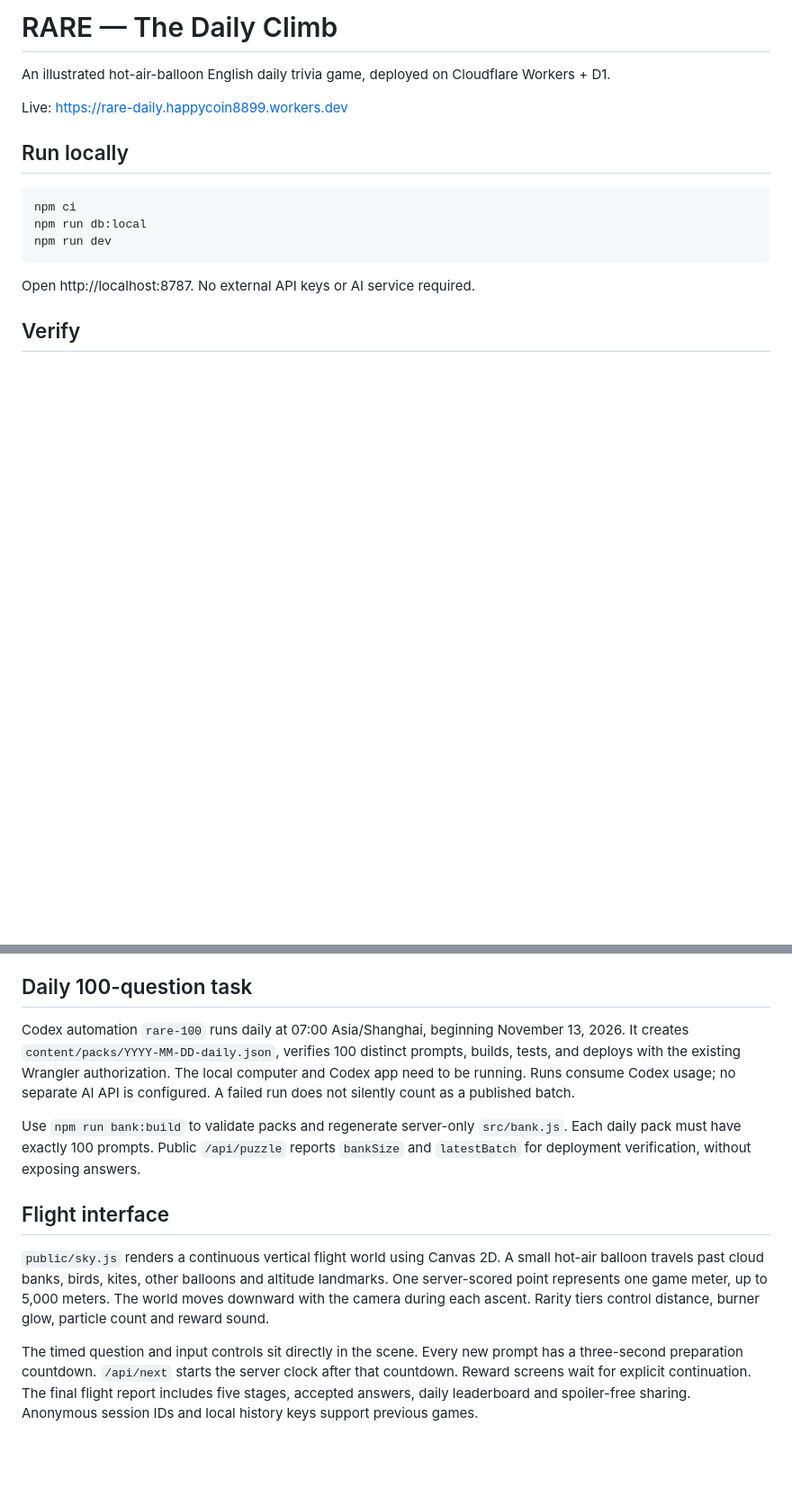
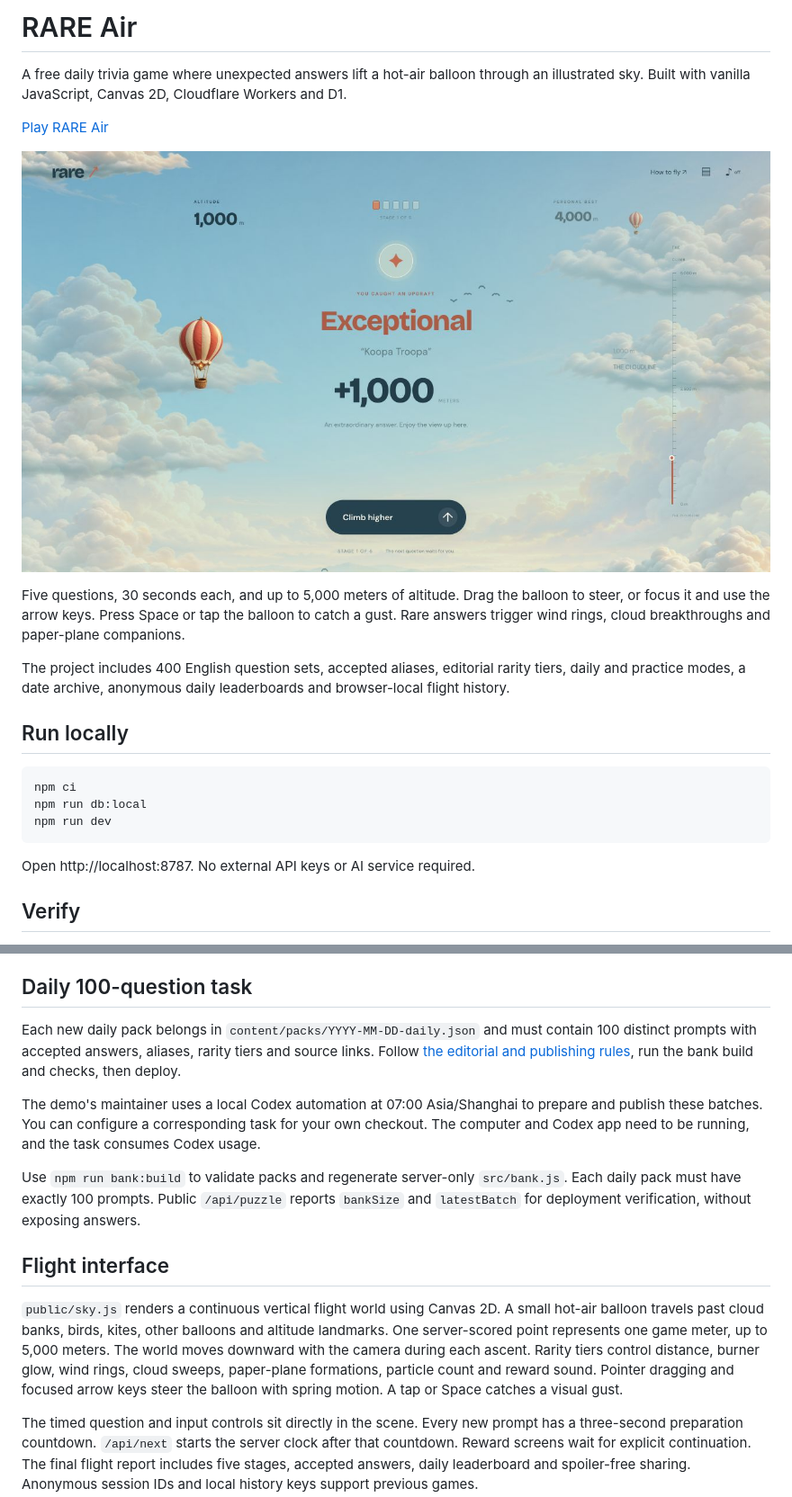
Before and after one commit to glovenone/rare-air, a Markdown page: README.md, 2 parts joined by grey strips. Shown at 90% size. Rendered like a GitHub page; pictures changed too: docs/images/flight.jpg (added); blank space fills up the shorter version.

Commit message:
Add interactive flight effects and prepare MIT open-source release

```diff
--- a/README.md
+++ b/README.md
@@ -1,8 +1,14 @@
-# RARE — The Daily Climb
+# RARE Air
 
-An illustrated hot-air-balloon English daily trivia game, deployed on Cloudflare Workers + D1.
+A free daily trivia game where unexpected answers lift a hot-air balloon through an illustrated sky. Built with vanilla JavaScript, Canvas 2D, Cloudflare Workers and D1.
 
-Live: https://rare-daily.happycoin8899.workers.dev
+[Play RARE Air](https://rare-daily.happycoin8899.workers.dev/)
+
+![RARE Air in flight](docs/images/flight.jpg)
+
+Five questions, 30 seconds each, and up to 5,000 meters of altitude. Drag the balloon to steer, or focus it and use the arrow keys. Press Space or tap the balloon to catch a gust. Rare answers trigger wind rings, cloud breakthroughs and paper-plane companions.
+
+The project includes 400 English question sets, accepted aliases, editorial rarity tiers, daily and practice modes, a date archive, anonymous daily leaderboards and browser-local flight history.
 
 ## Run locally
 
@@ -65,13 +73,15 @@ To attach a domain: configure a Workers custom domain in Cloudflare Dashboard fo
 
 ## Daily 100-question task
 
-Codex automation `rare-100` runs daily at 07:00 Asia/Shanghai, beginning November 13, 2026. It creates `content/packs/YYYY-MM-DD-daily.json`, verifies 100 distinct prompts, builds, tests, and deploys with the existing Wrangler authorization. The local computer and Codex app need to be running. Runs consume Codex usage; no separate AI API is configured. A failed run does not silently count as a published batch.
+Each new daily pack belongs in `content/packs/YYYY-MM-DD-daily.json` and must contain 100 distinct prompts with accepted answers, aliases, rarity tiers and source links. Follow [the editorial and publishing rules](content/EDITORIAL.md), run the bank build and checks, then deploy.
+
+The demo's maintainer uses a local Codex automation at 07:00 Asia/Shanghai to prepare and publish these batches. You can configure a corresponding task for your own checkout. The computer and Codex app need to be running, and the task consumes Codex usage.
 
 Use `npm run bank:build` to validate packs and regenerate server-only `src/bank.js`. Each daily pack must have exactly 100 prompts. Public `/api/puzzle` reports `bankSize` and `latestBatch` for deployment verification, without exposing answers.
 
 ## Flight interface
 
-`public/sky.js` renders a continuous vertical flight world using Canvas 2D. A small hot-air balloon travels past cloud banks, birds, kites, other balloons and altitude landmarks. One server-scored point represents one game meter, up to 5,000 meters. The world moves downward with the camera during each ascent. Rarity tiers control distance, burner glow, particle count and reward sound.
+`public/sky.js` renders a continuous vertical flight world using Canvas 2D. A small hot-air balloon travels past cloud banks, birds, kites, other balloons and altitude landmarks. One server-scored point represents one game meter, up to 5,000 meters. The world moves downward with the camera during each ascent. Rarity tiers control distance, burner glow, wind rings, cloud sweeps, paper-plane formations, particle count and reward sound. Pointer dragging and focused arrow keys steer the balloon with spring motion. A tap or Space catches a visual gust.
 
 The timed question and input controls sit directly in the scene. Every new prompt has a three-second preparation countdown. `/api/next` starts the server clock after that countdown. Reward screens wait for explicit continuation. The final flight report includes five stages, accepted answers, daily leaderboard and spoiler-free sharing. Anonymous session IDs and local history keys support previous games.
 
```
Also changed, not shown: other parts of README.md (+7 -1 lines), 7 other files.
